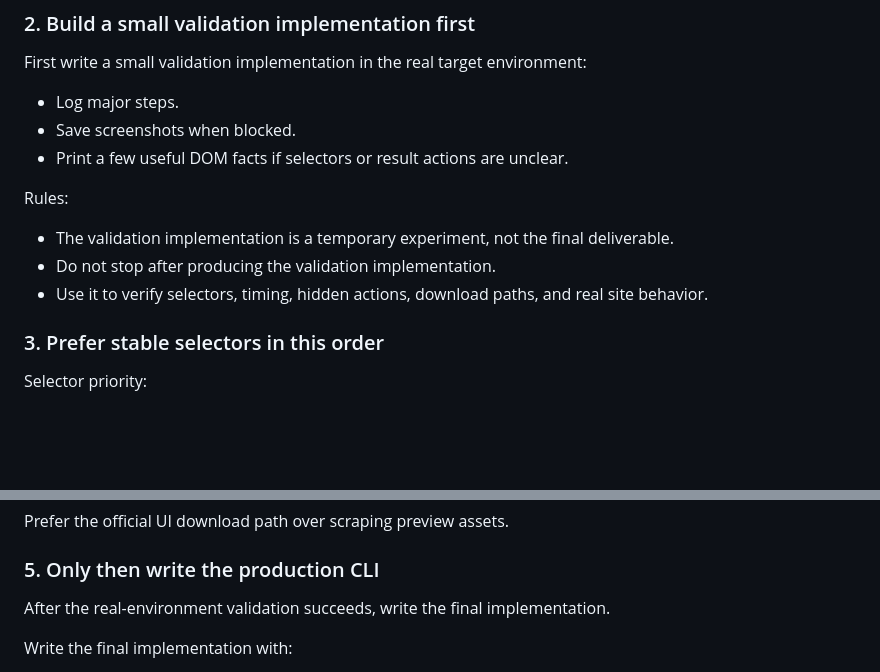
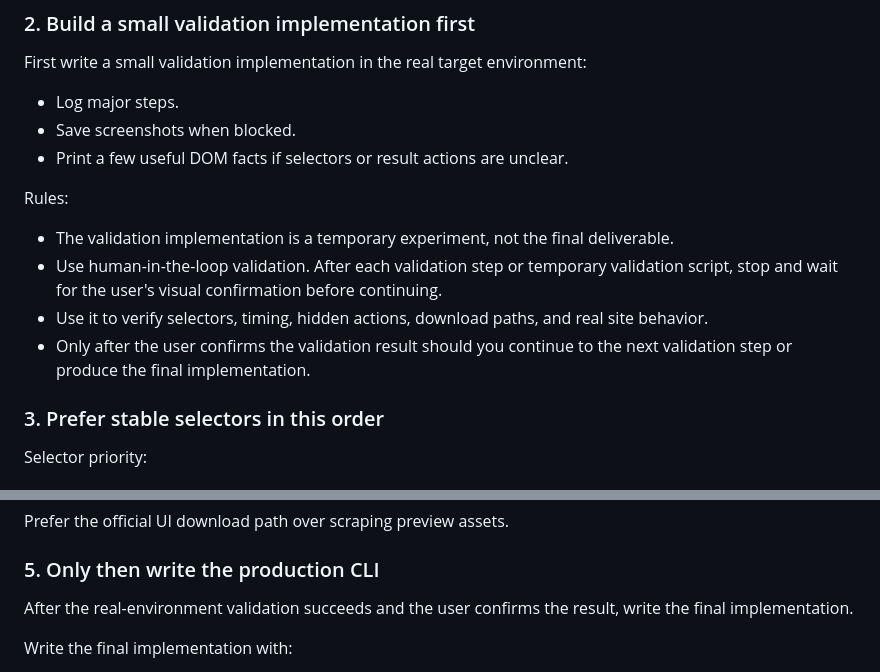
Before and after one commit to picasso250/skills, a Markdown page: browser-flow-to-cli/SKILL.md, 2 parts joined by grey strips. GitHub-like rendering; blank space fills up the shorter version.

Commit message:
Add human-in-the-loop validation rule

```diff
--- a/browser-flow-to-cli/SKILL.md
+++ b/browser-flow-to-cli/SKILL.md
@@ -50,8 +50,9 @@ First write a small validation implementation in the real target environment:
 Rules:
 
 - The validation implementation is a temporary experiment, not the final deliverable.
-- Do not stop after producing the validation implementation.
+- Use human-in-the-loop validation. After each validation step or temporary validation script, stop and wait for the user's visual confirmation before continuing.
 - Use it to verify selectors, timing, hidden actions, download paths, and real site behavior.
+- Only after the user confirms the validation result should you continue to the next validation step or produce the final implementation.
 
 ### 3. Prefer stable selectors in this order
 
@@ -78,7 +79,7 @@ Prefer the official UI download path over scraping preview assets.
 
 ### 5. Only then write the production CLI
 
-After the real-environment validation succeeds, write the final implementation.
+After the real-environment validation succeeds and the user confirms the result, write the final implementation.
 
 Write the final implementation with:
 - Reused helper logic that survived validation.
```
